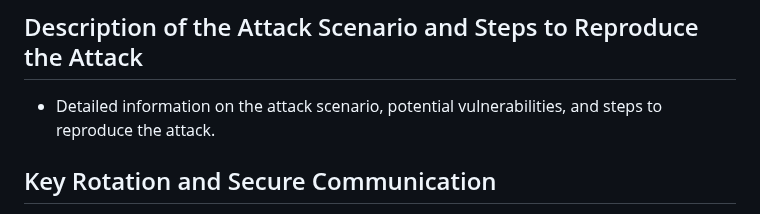
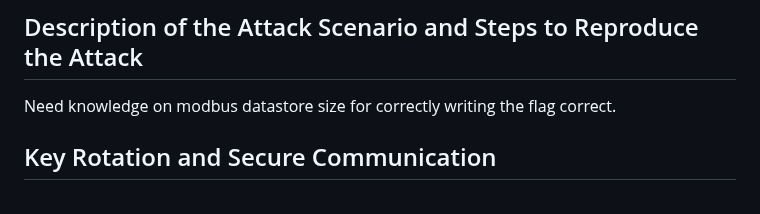
Before and after one commit to StickyTheStick12/TrainSim, a Markdown page: readme.md, the part around the change. Drawn GitHub-style.

```diff
--- a/readme.md
+++ b/readme.md
@@ -244,7 +244,8 @@ The simulation employs various communication protocols to facilitate interaction
    - Screenshots and comments illustrating the running simulation environment under normal conditions.
 
 ## Description of the Attack Scenario and Steps to Reproduce the Attack
-   - Detailed information on the attack scenario, potential vulnerabilities, and steps to reproduce the attack.
+Need knowledge on modbus datastore size for correctly writing the flag correct.
+
 
 ## Key Rotation and Secure Communication
 
```
